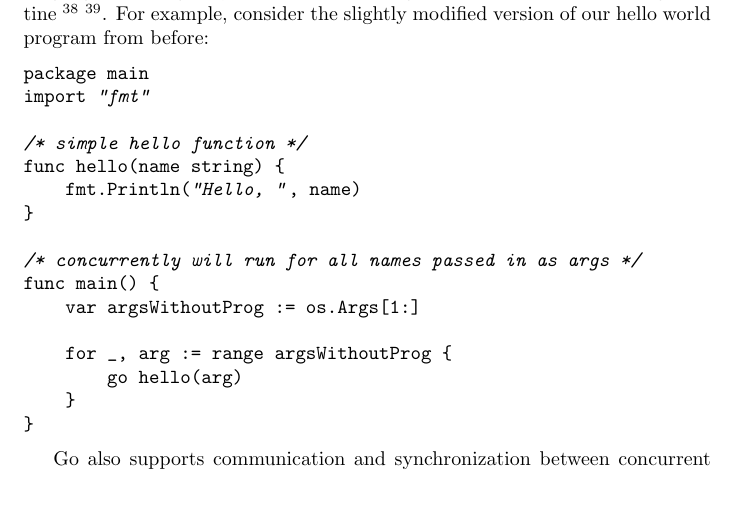
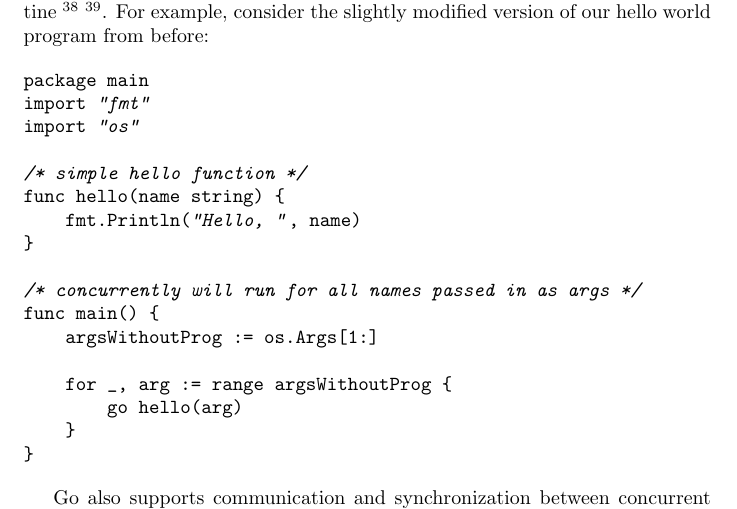
Before and after one commit to jakerockland/go-vs-swift, a LaTeX paper (go-vs-swift.tex): part of page 10 of 11, cut so that both start at the same text. Compiled offline with pdfLaTeX.

Commit message:
fixed concurrency example

```diff
--- a/go-vs-swift.tex
+++ b/go-vs-swift.tex
@@ -271,6 +271,7 @@ Go was designed to be a language that could be scaled across multiple processors
 \begin{minted}{go}
 package main
 import "fmt"
+import "os"
 
 /* simple hello function */
 func hello(name string) {
@@ -279,7 +280,7 @@ func hello(name string) {
 
 /* concurrently will run for all names passed in as args */
 func main() {
-    var argsWithoutProg := os.Args[1:]
+    argsWithoutProg := os.Args[1:]
 
     for _, arg := range argsWithoutProg {
         go hello(arg)
```
